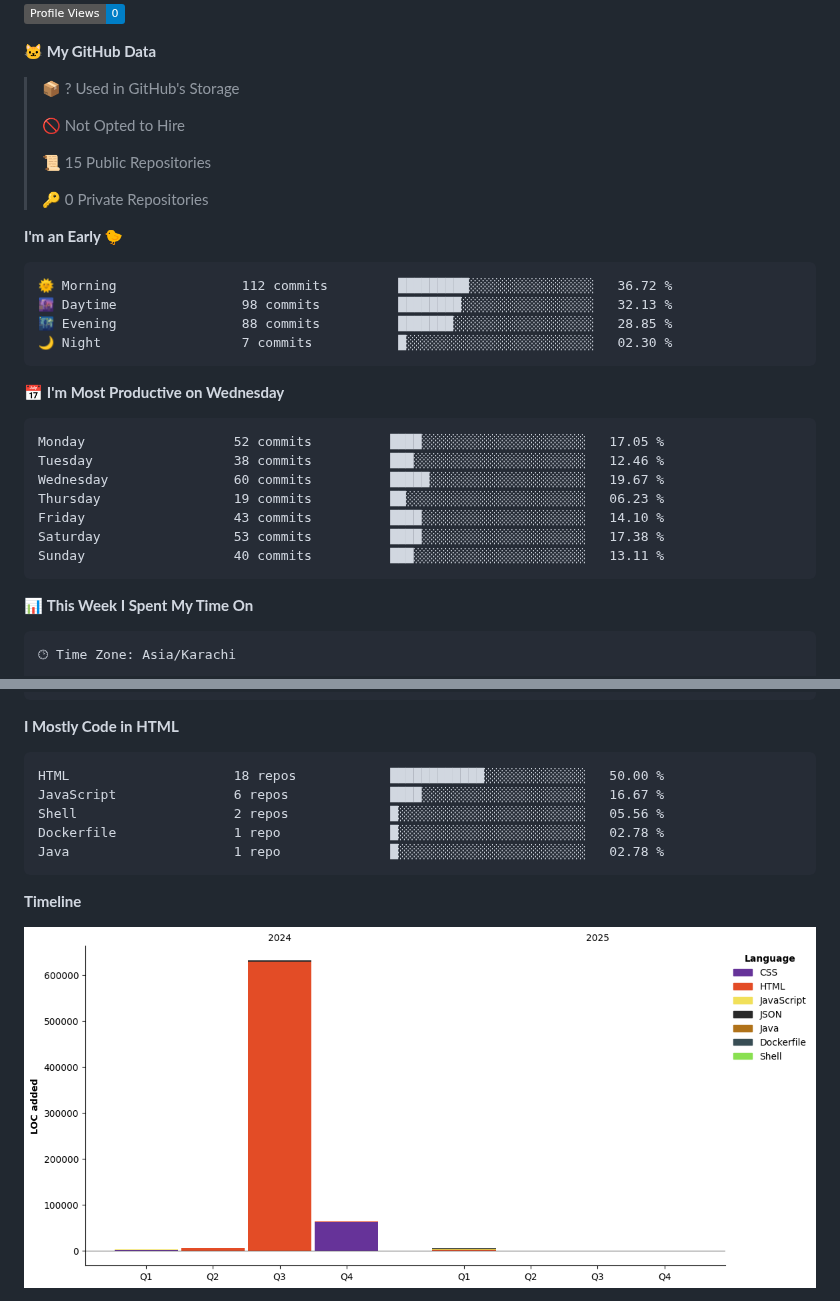
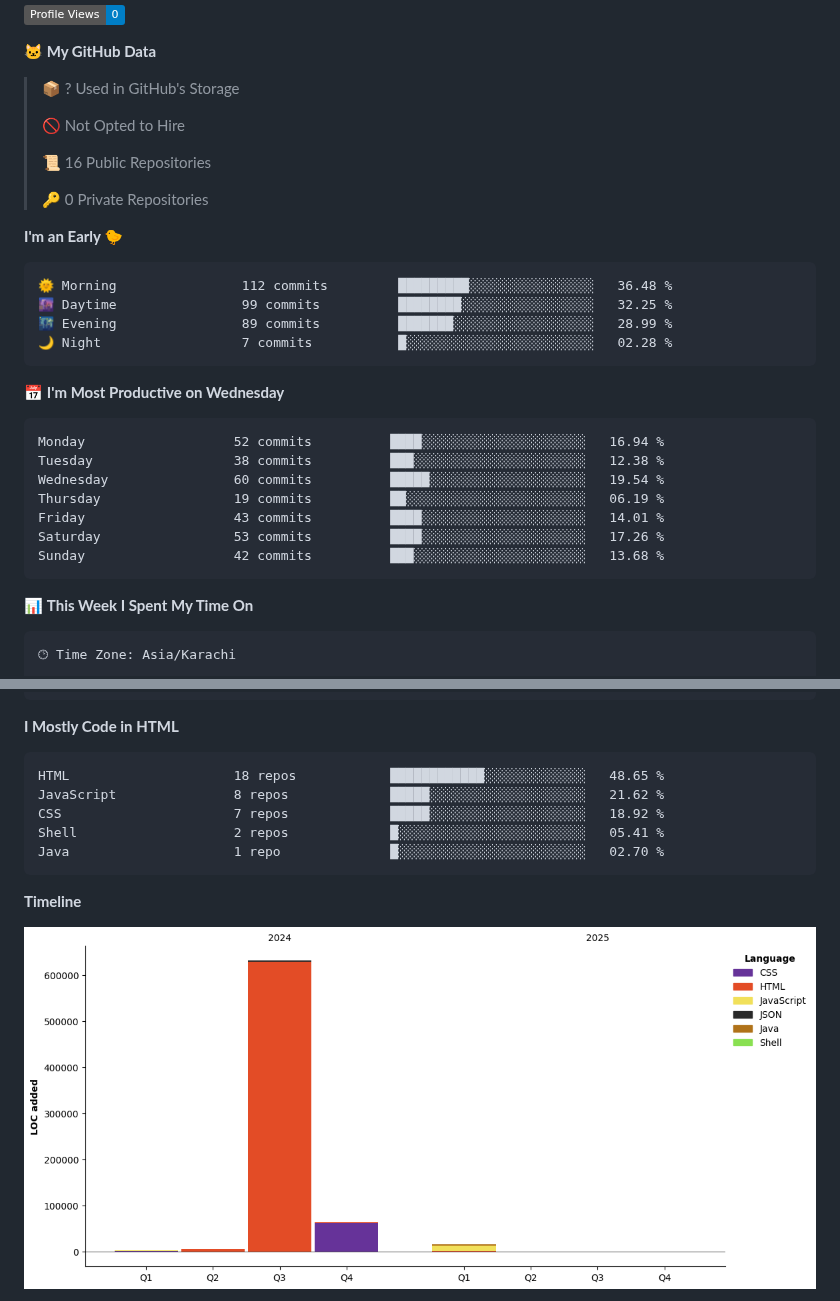
Before and after one commit to ShaharyarShakir/ShaharyarShakir, a Markdown page: README.md, 2 parts joined by grey strips. Rendered like a GitHub page; pictures changed too: assets/bar_graph.png; badges without logos.

Commit message:
Updated with Dev Metrics

````diff
--- a/README.md
+++ b/README.md
@@ -35,28 +35,28 @@
  >
 > 🚫 Not Opted to Hire
  >
-> 📜 15 Public Repositories
+> 📜 16 Public Repositories
  >
 > 🔑 0 Private Repositories
  >
 **I'm an Early 🐤**
 
 ```text
-🌞 Morning                112 commits         █████████░░░░░░░░░░░░░░░░   36.72 %
-🌆 Daytime                98 commits          ████████░░░░░░░░░░░░░░░░░   32.13 %
-🌃 Evening                88 commits          ███████░░░░░░░░░░░░░░░░░░   28.85 %
-🌙 Night                  7 commits           █░░░░░░░░░░░░░░░░░░░░░░░░   02.30 %
+🌞 Morning                112 commits         █████████░░░░░░░░░░░░░░░░   36.48 %
+🌆 Daytime                99 commits          ████████░░░░░░░░░░░░░░░░░   32.25 %
+🌃 Evening                89 commits          ███████░░░░░░░░░░░░░░░░░░   28.99 %
+🌙 Night                  7 commits           █░░░░░░░░░░░░░░░░░░░░░░░░   02.28 %
 ```
 📅 **I'm Most Productive on Wednesday**
 
 ```text
-Monday                   52 commits          ████░░░░░░░░░░░░░░░░░░░░░   17.05 %
-Tuesday                  38 commits          ███░░░░░░░░░░░░░░░░░░░░░░   12.46 %
-Wednesday                60 commits          █████░░░░░░░░░░░░░░░░░░░░   19.67 %
-Thursday                 19 commits          ██░░░░░░░░░░░░░░░░░░░░░░░   06.23 %
-Friday                   43 commits          ████░░░░░░░░░░░░░░░░░░░░░   14.10 %
-Saturday                 53 commits          ████░░░░░░░░░░░░░░░░░░░░░   17.38 %
-Sunday                   40 commits          ███░░░░░░░░░░░░░░░░░░░░░░   13.11 %
+Monday                   52 commits          ████░░░░░░░░░░░░░░░░░░░░░   16.94 %
+Tuesday                  38 commits          ███░░░░░░░░░░░░░░░░░░░░░░   12.38 %
+Wednesday                60 commits          █████░░░░░░░░░░░░░░░░░░░░   19.54 %
+Thursday                 19 commits          ██░░░░░░░░░░░░░░░░░░░░░░░   06.19 %
+Friday                   43 commits          ████░░░░░░░░░░░░░░░░░░░░░   14.01 %
+Saturday                 53 commits          ████░░░░░░░░░░░░░░░░░░░░░   17.26 %
+Sunday                   42 commits          ███░░░░░░░░░░░░░░░░░░░░░░   13.68 %
 ```
 
 
@@ -85,11 +85,11 @@ Windows                  15 mins             ███████████
 **I Mostly Code in HTML**
 
 ```text
-HTML                     18 repos            ████████████░░░░░░░░░░░░░   50.00 %
-JavaScript               6 repos             ████░░░░░░░░░░░░░░░░░░░░░   16.67 %
-Shell                    2 repos             █░░░░░░░░░░░░░░░░░░░░░░░░   05.56 %
-Dockerfile               1 repo              █░░░░░░░░░░░░░░░░░░░░░░░░   02.78 %
-Java                     1 repo              █░░░░░░░░░░░░░░░░░░░░░░░░   02.78 %
+HTML                     18 repos            ████████████░░░░░░░░░░░░░   48.65 %
+JavaScript               8 repos             █████░░░░░░░░░░░░░░░░░░░░   21.62 %
+CSS                      7 repos             █████░░░░░░░░░░░░░░░░░░░░   18.92 %
+Shell                    2 repos             █░░░░░░░░░░░░░░░░░░░░░░░░   05.41 %
+Java                     1 repo              █░░░░░░░░░░░░░░░░░░░░░░░░   02.70 %
 ```
 
 
````
Also changed, not shown: other parts of README.md (+1 -1 lines).
